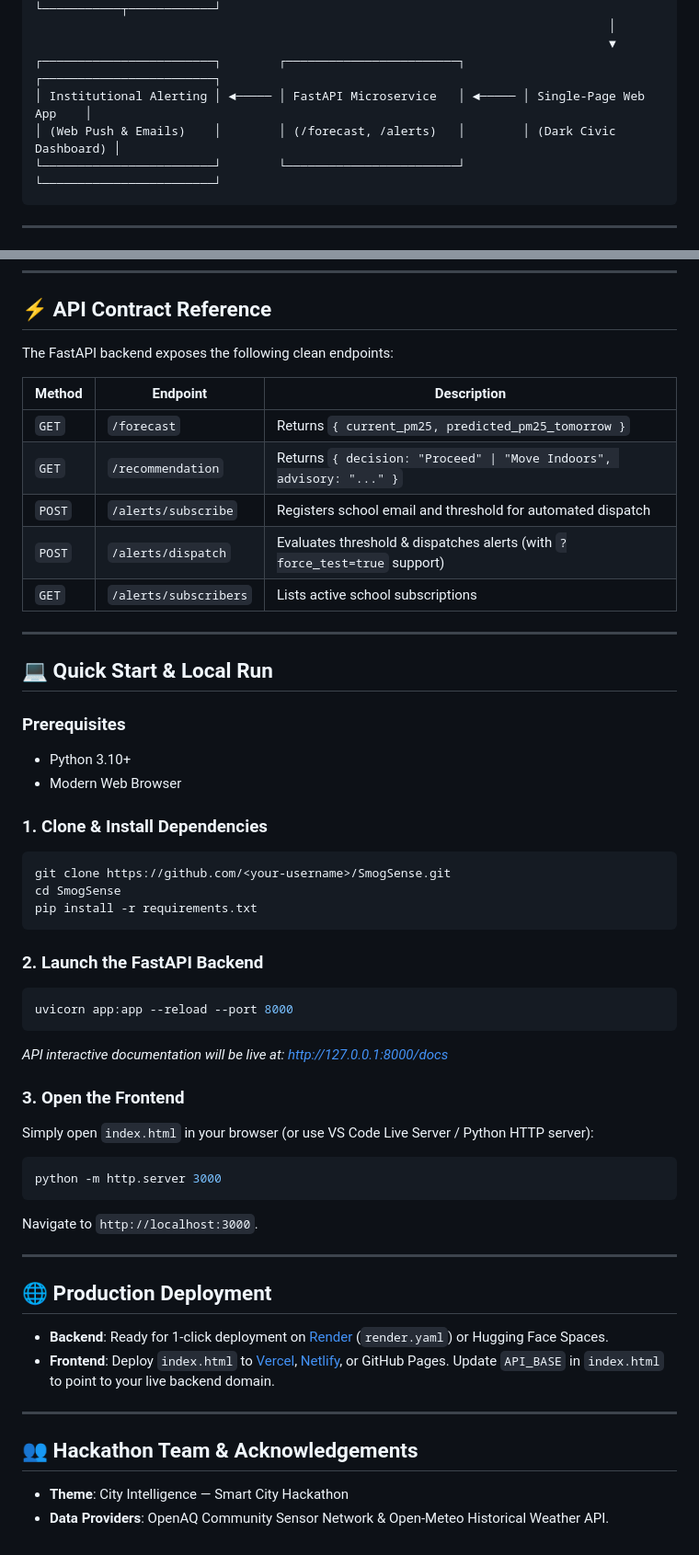
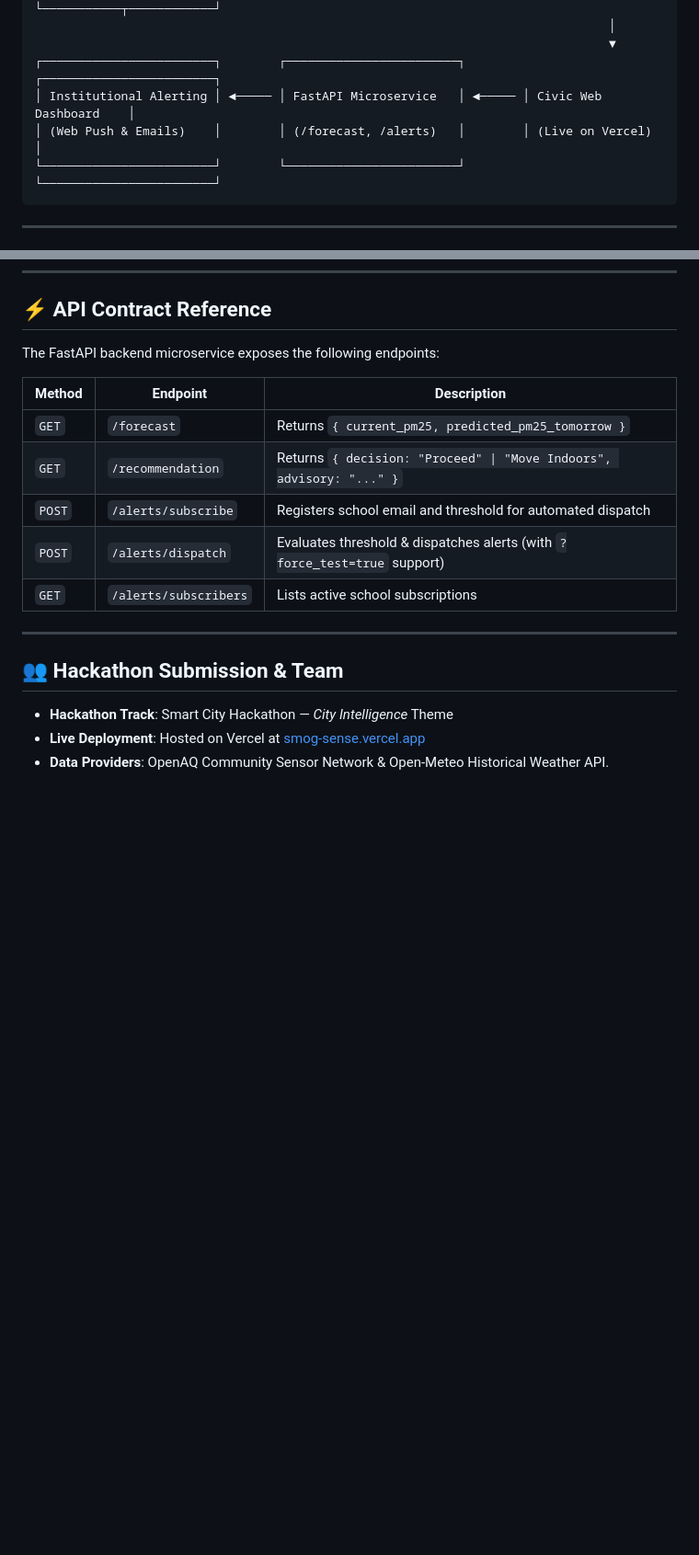
Before and after one commit to noor-bibi-bi/SmogSense, a Markdown page: README.md, 2 parts joined by grey strips. Shown at 92% size. Rendered like a GitHub page; blank space fills up the shorter version.

Commit message:
docs: Update README with live Vercel deployment link and repository badges

````diff
--- a/README.md
+++ b/README.md
@@ -38,8 +49,8 @@ Every winter, Lahore experiences catastrophic levels of hazardous particulate sm
                                                                                 │
                                                                                 ▼
 ┌────────────────────────┐        ┌────────────────────────┐        ┌────────────────────────┐
-│ Institutional Alerting │ ◄───── │ FastAPI Microservice   │ ◄───── │ Single-Page Web App    │
-│ (Web Push & Emails)    │        │ (/forecast, /alerts)   │        │ (Dark Civic Dashboard) │
+│ Institutional Alerting │ ◄───── │ FastAPI Microservice   │ ◄───── │ Civic Web Dashboard    │
+│ (Web Push & Emails)    │        │ (/forecast, /alerts)   │        │ (Live on Vercel)       │
 └────────────────────────┘        └────────────────────────┘        └────────────────────────┘
 ```
 
@@ -59,7 +70,7 @@ Exploratory data analysis of Lahore's atmosphere revealed that during winter, in
 
 ## ⚡ API Contract Reference
 
-The FastAPI backend exposes the following clean endpoints:
+The FastAPI backend microservice exposes the following endpoints:
 
 | Method | Endpoint | Description |
 |---|---|---|
@@ -71,42 +82,8 @@ The FastAPI backend exposes the following clean endpoints:
 
 ---
 
-## 💻 Quick Start & Local Run
+## 👥 Hackathon Submission & Team
 
-### Prerequisites
-- Python 3.10+
-- Modern Web Browser
-
-### 1. Clone & Install Dependencies
-```bash
-git clone https://github.com/<your-username>/SmogSense.git
-cd SmogSense
-pip install -r requirements.txt
-```
-
-### 2. Launch the FastAPI Backend
-```bash
-uvicorn app:app --reload --port 8000
-```
-*API interactive documentation will be live at: [http://127.0.0.1:8000/docs](http://127.0.0.1:8000/docs)*
-
-### 3. Open the Frontend
-Simply open `index.html` in your browser (or use VS Code Live Server / Python HTTP server):
-```bash
-python -m http.server 3000
-```
-Navigate to `http://localhost:3000`.
-
----
-
-## 🌐 Production Deployment
-
-- **Backend**: Ready for 1-click deployment on [Render](https://render.com) (`render.yaml`) or Hugging Face Spaces.
-- **Frontend**: Deploy `index.html` to [Vercel](https://vercel.com), [Netlify](https://netlify.com), or GitHub Pages. Update `API_BASE` in `index.html` to point to your live backend domain.
-
----
-
-## 👥 Hackathon Team & Acknowledgements
-
-- **Theme**: City Intelligence — Smart City Hackathon
+- **Hackathon Track**: Smart City Hackathon — *City Intelligence* Theme
+- **Live Deployment**: Hosted on Vercel at [smog-sense.vercel.app](https://smog-sense.vercel.app/)
 - **Data Providers**: OpenAQ Community Sensor Network & Open-Meteo Historical Weather API.
````
Also changed, not shown: other parts of README.md (+16 -5 lines).
